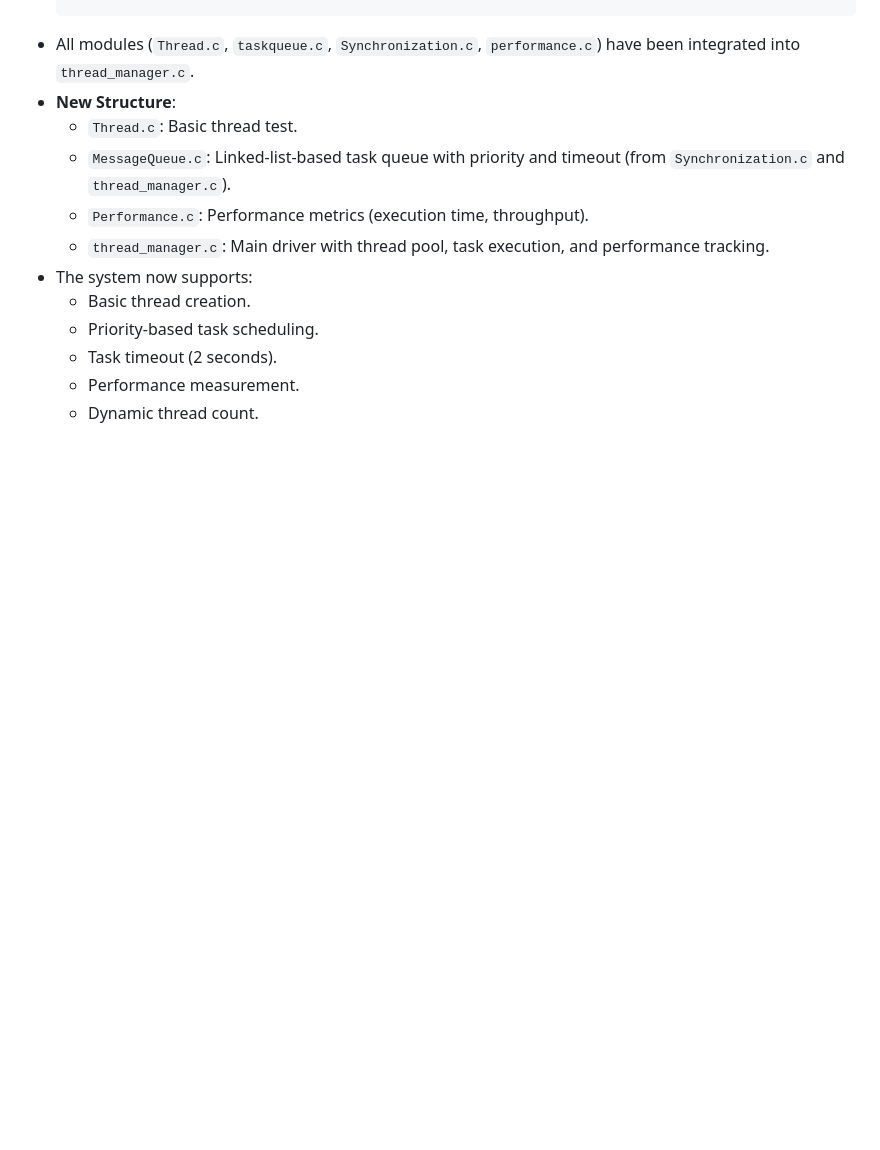
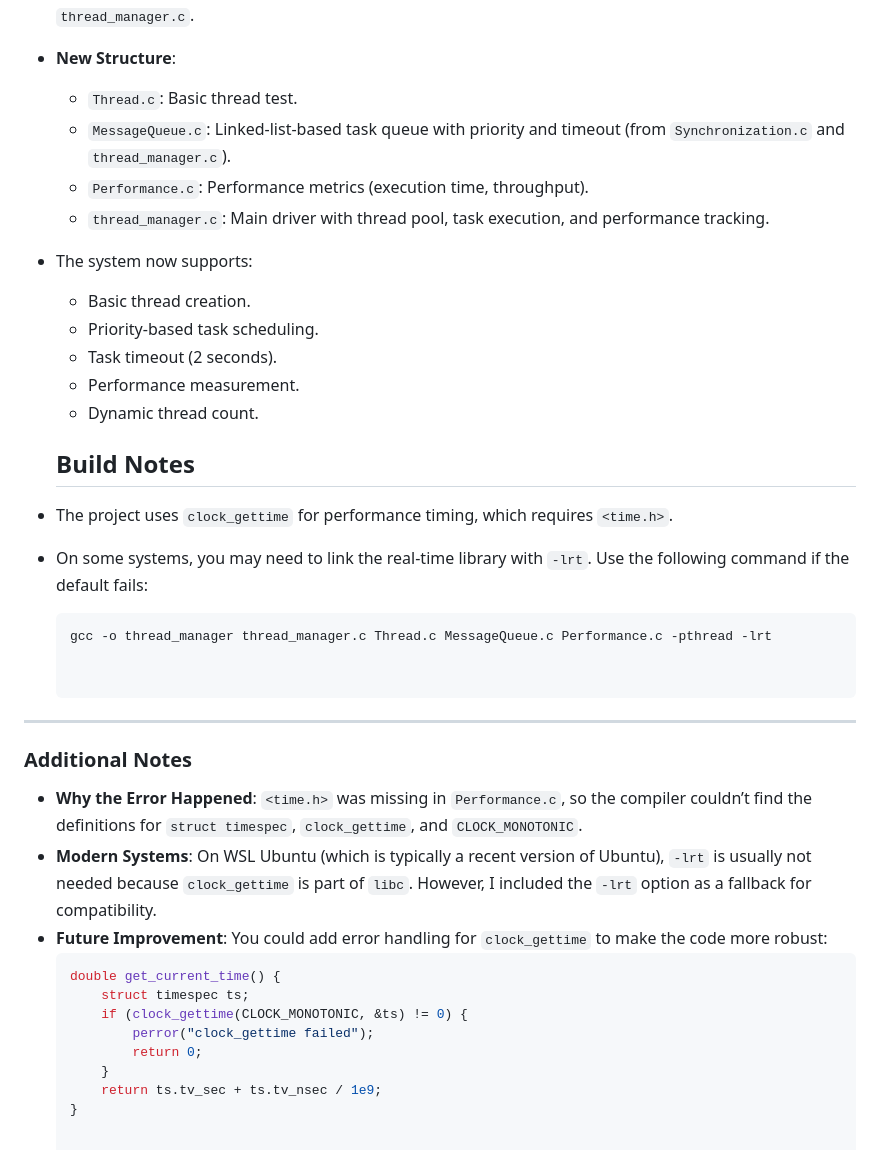
Before and after one commit to rakhi120805/Scalable-Thread-Management-Library-, a Markdown page: README.md, the part around the change. GitHub-like rendering; blank space fills up the shorter version.

````diff
--- a/README.md
+++ b/README.md
@@ -56,3 +56,26 @@ This project implements a scalable thread management library in C, designed to h
   - Task timeout (2 seconds).
   - Performance measurement.
   - Dynamic thread count.
+
+  ## Build Notes
+- The project uses `clock_gettime` for performance timing, which requires `<time.h>`.
+- On some systems, you may need to link the real-time library with `-lrt`. Use the following command if the default fails:
+  ```bash
+  gcc -o thread_manager thread_manager.c Thread.c MessageQueue.c Performance.c -pthread -lrt
+
+
+---
+
+### Additional Notes
+- **Why the Error Happened**: `<time.h>` was missing in `Performance.c`, so the compiler couldn’t find the definitions for `struct timespec`, `clock_gettime`, and `CLOCK_MONOTONIC`.
+- **Modern Systems**: On WSL Ubuntu (which is typically a recent version of Ubuntu), `-lrt` is usually not needed because `clock_gettime` is part of `libc`. However, I included the `-lrt` option as a fallback for compatibility.
+- **Future Improvement**: You could add error handling for `clock_gettime` to make the code more robust:
+  ```c
+  double get_current_time() {
+      struct timespec ts;
+      if (clock_gettime(CLOCK_MONOTONIC, &ts) != 0) {
+          perror("clock_gettime failed");
+          return 0;
+      }
+      return ts.tv_sec + ts.tv_nsec / 1e9;
+  }
````
